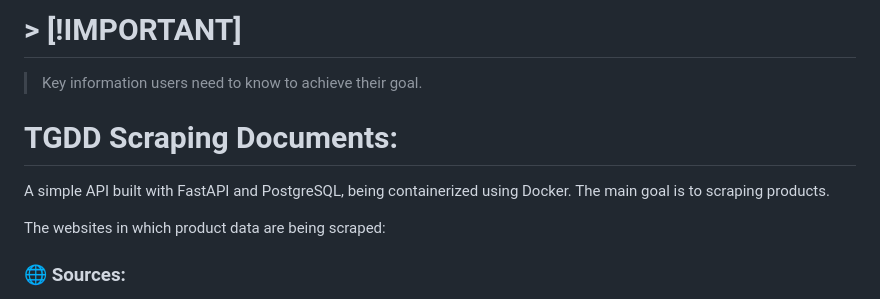
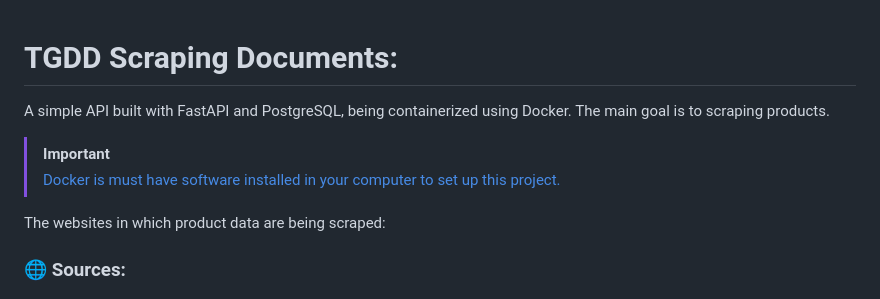
Before and after one commit to vinhthai2905/tgdd-scraping, a Markdown page: README.MD, the part around the change. Drawn GitHub-style.

Commit message:
updated READM.MD

```diff
--- a/README.MD
+++ b/README.MD
@@ -1,9 +1,11 @@
-# > [!IMPORTANT]
-> Key information users need to know to achieve their goal.
 
 
 # TGDD Scraping Documents:
 A simple API built with FastAPI and PostgreSQL, being containerized using Docker. The main goal is to scraping products.
+
+> [!IMPORTANT]
+> [Docker is must have software installed in your computer to set up this project.](https://www.docker.com/)
+
 
 The websites in which product data are being scraped:
 
```
